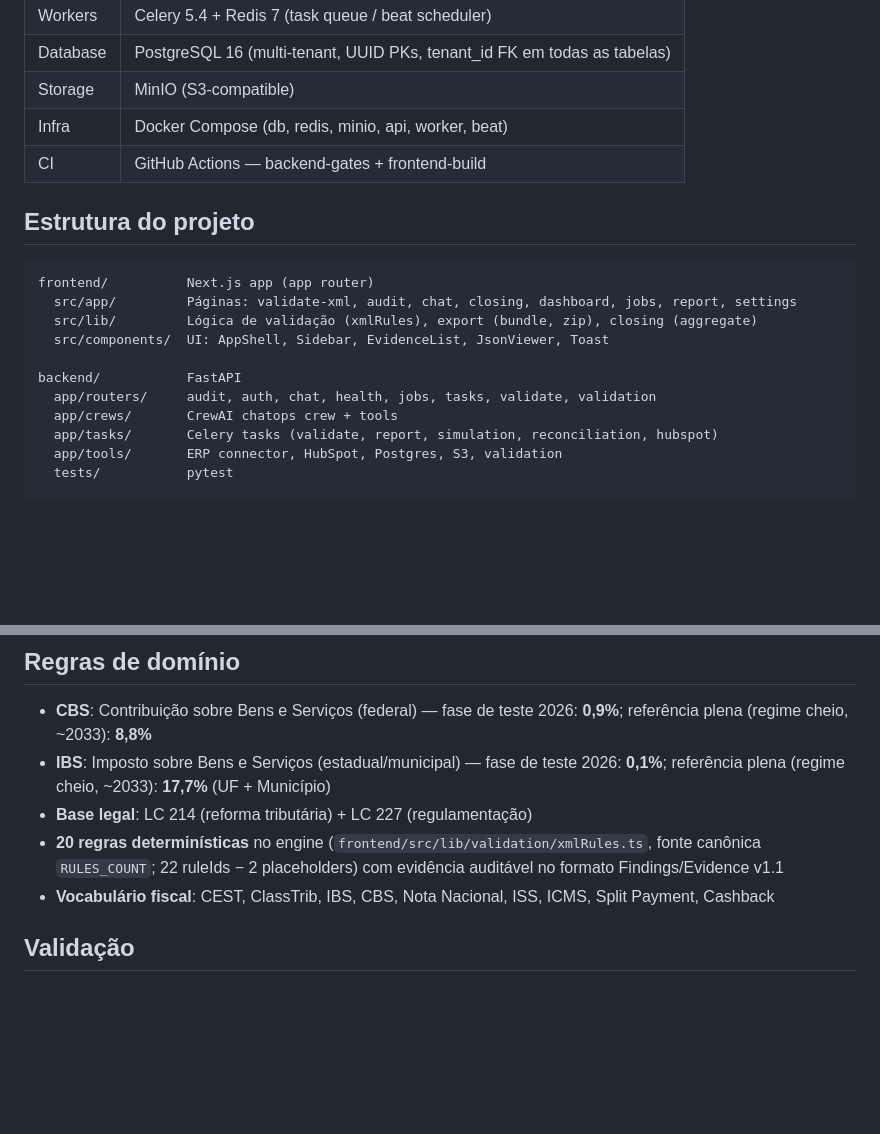
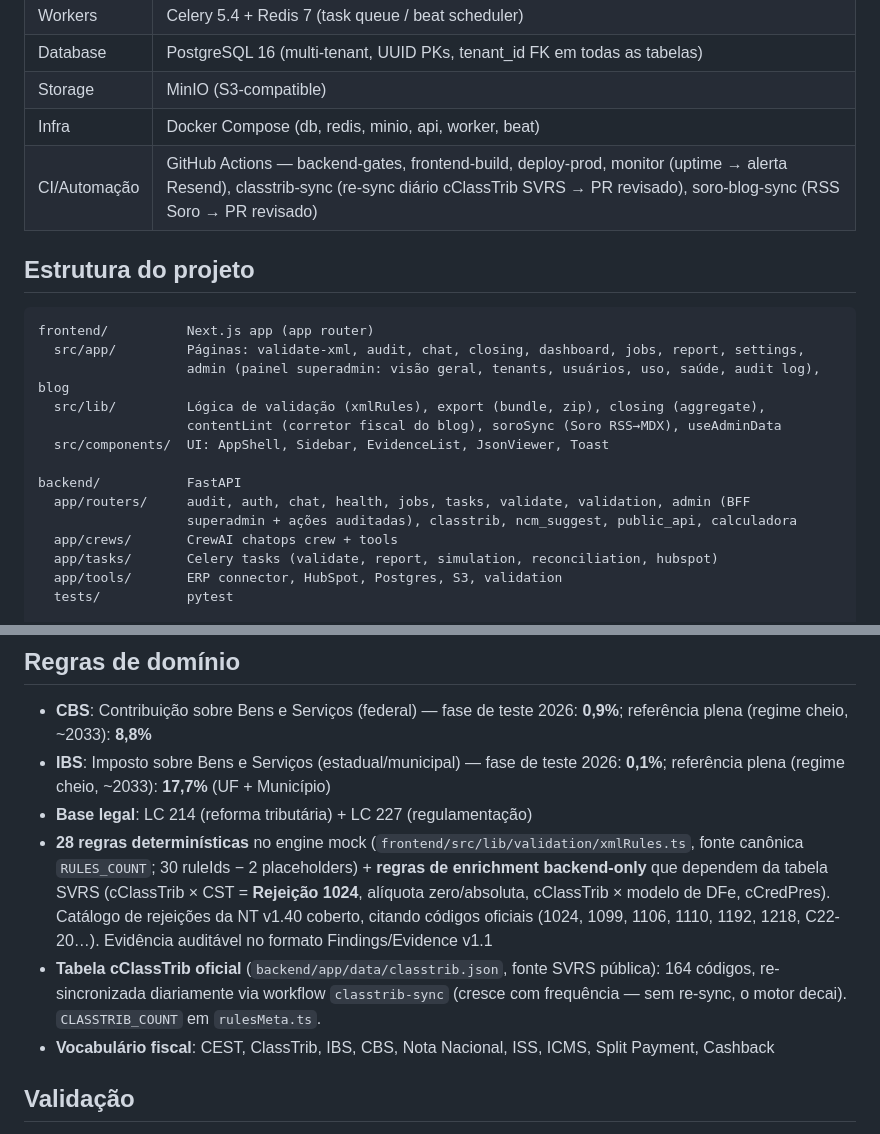
Before and after one commit to mickbap/tribultz, a Markdown page: CLAUDE.md, 2 parts joined by grey strips. GitHub-like rendering; blank space fills up the shorter version.

Commit message:
docs: atualiza CLAUDE.md com as entregas de hoje (infra/fonte-de-verdade)
Alinha a fonte de verdade do projeto ao que foi entregue e deployado hoje:
- Motor: 20 → 28 regras (RULES_COUNT) + enrichment backend-only (Rejeição 1024 = cClassTrib×CST,
  alíquota zero/absoluta, doc-type, cCredPres); catálogo NT v1.40 com códigos oficiais.
- Tabela cClassTrib oficial (164, SVRS) + re-sync diário automatizado (classtrib-sync).
- Estrutura: painel admin (superadmin, ações auditadas + audit log), blog, contentLint, soroSync.
- CI/Automação: lista os workflows (deploy-prod, monitor, classtrib-sync, soro-blog-sync).

Co-Authored-By: Claude Opus 4.8 <noreply@anthropic.com>

````diff
--- a/CLAUDE.md
+++ b/CLAUDE.md
@@ -14,18 +14,21 @@ Motor determinístico que verifica notas fiscais contra regras CBS/IBS e gera ev
 | Database | PostgreSQL 16 (multi-tenant, UUID PKs, tenant_id FK em todas as tabelas) |
 | Storage | MinIO (S3-compatible) |
 | Infra | Docker Compose (db, redis, minio, api, worker, beat) |
-| CI | GitHub Actions — backend-gates + frontend-build |
+| CI/Automação | GitHub Actions — backend-gates, frontend-build, deploy-prod, monitor (uptime → alerta Resend), classtrib-sync (re-sync diário cClassTrib SVRS → PR revisado), soro-blog-sync (RSS Soro → PR revisado) |
 
 ## Estrutura do projeto
 
 ```
 frontend/          Next.js app (app router)
-  src/app/         Páginas: validate-xml, audit, chat, closing, dashboard, jobs, report, settings
-  src/lib/         Lógica de validação (xmlRules), export (bundle, zip), closing (aggregate)
+  src/app/         Páginas: validate-xml, audit, chat, closing, dashboard, jobs, report, settings,
+                   admin (painel superadmin: visão geral, tenants, usuários, uso, saúde, audit log), blog
+  src/lib/         Lógica de validação (xmlRules), export (bundle, zip), closing (aggregate),
+                   contentLint (corretor fiscal do blog), soroSync (Soro RSS→MDX), useAdminData
   src/components/  UI: AppShell, Sidebar, EvidenceList, JsonViewer, Toast
 
 backend/           FastAPI
-  app/routers/     audit, auth, chat, health, jobs, tasks, validate, validation
+  app/routers/     audit, auth, chat, health, jobs, tasks, validate, validation, admin (BFF
+                   superadmin + ações auditadas), classtrib, ncm_suggest, public_api, calculadora
   app/crews/       CrewAI chatops crew + tools
   app/tasks/       Celery tasks (validate, report, simulation, reconciliation, hubspot)
   app/tools/       ERP connector, HubSpot, Postgres, S3, validation
@@ -63,7 +66,8 @@ cd backend && source .venv/bin/activate && python -m pytest tests/ -q && ruff ch
 - **CBS**: Contribuição sobre Bens e Serviços (federal) — fase de teste 2026: **0,9%**; referência plena (regime cheio, ~2033): **8,8%**
 - **IBS**: Imposto sobre Bens e Serviços (estadual/municipal) — fase de teste 2026: **0,1%**; referência plena (regime cheio, ~2033): **17,7%** (UF + Município)
 - **Base legal**: LC 214 (reforma tributária) + LC 227 (regulamentação)
-- **20 regras determinísticas** no engine (`frontend/src/lib/validation/xmlRules.ts`, fonte canônica `RULES_COUNT`; 22 ruleIds − 2 placeholders) com evidência auditável no formato Findings/Evidence v1.1
+- **28 regras determinísticas** no engine mock (`frontend/src/lib/validation/xmlRules.ts`, fonte canônica `RULES_COUNT`; 30 ruleIds − 2 placeholders) + **regras de enrichment backend-only** que dependem da tabela SVRS (cClassTrib × CST = **Rejeição 1024**, alíquota zero/absoluta, cClassTrib × modelo de DFe, cCredPres). Catálogo de rejeições da NT v1.40 coberto, citando códigos oficiais (1024, 1099, 1106, 1110, 1192, 1218, C22-20…). Evidência auditável no formato Findings/Evidence v1.1
+- **Tabela cClassTrib oficial** (`backend/app/data/classtrib.json`, fonte SVRS pública): 164 códigos, re-sincronizada diariamente via workflow `classtrib-sync` (cresce com frequência — sem re-sync, o motor decai). `CLASSTRIB_COUNT` em `rulesMeta.ts`.
 - **Vocabulário fiscal**: CEST, ClassTrib, IBS, CBS, Nota Nacional, ISS, ICMS, Split Payment, Cashback
 
 ## Validação
````
